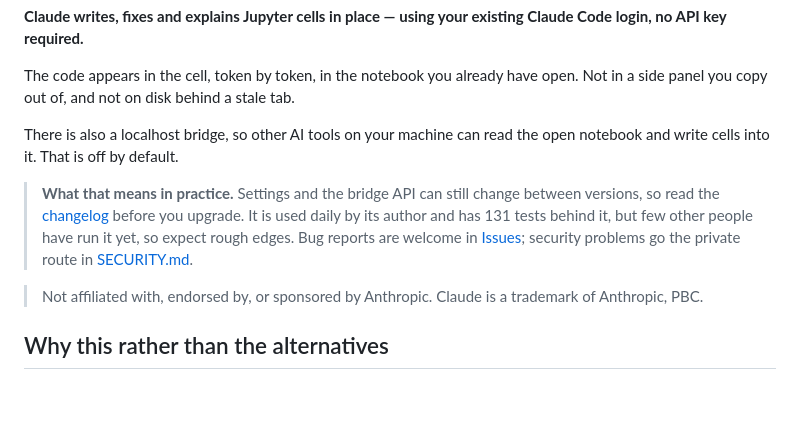
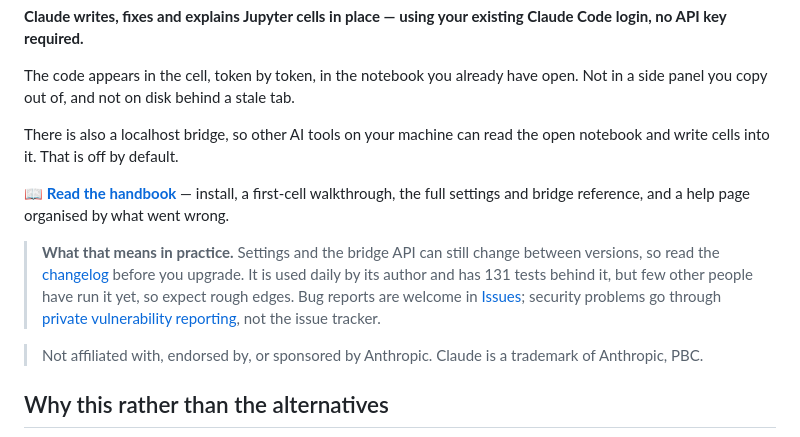
Before and after one commit to brantgoe/ai-notebook-live, a Markdown page: README.md, the part around the change. Rendered like a GitHub page; blank space fills up the shorter version.

Commit message:
Point people at the handbook, and at the reporting route that now exists
Pages is live, so the link resolves rather than 404s - which is why it
waited until now. The security line named a file; it now names the
private-reporting form itself, which is one click instead of two and
cannot be mistaken for an invitation to open an issue.

Co-Authored-By: Claude Opus 5 (1M context) <noreply@anthropic.com>

```diff
--- a/README.md
+++ b/README.md
@@ -11,12 +11,18 @@ open. Not in a side panel you copy out of, and not on disk behind a stale tab.
 There is also a localhost bridge, so other AI tools on your machine can read
 the open notebook and write cells into it. That is off by default.
 
+📖 **[Read the handbook](https://brantgoe.github.io/ai-notebook-live/)** — install,
+a first-cell walkthrough, the full settings and bridge reference, and a help page
+organised by what went wrong.
+
 > **What that means in practice.** Settings and the bridge API can still change
 > between versions, so read the [changelog](CHANGELOG.md) before you upgrade. It
 > is used daily by its author and has 131 tests behind it, but few other people
 > have run it yet, so expect rough edges. Bug reports are welcome in
-> [Issues](https://github.com/brantgoe/ai-notebook-live/issues); security
-> problems go the private route in [SECURITY.md](SECURITY.md).
+> [Issues](https://github.com/brantgoe/ai-notebook-live/issues); security problems
+> go through
+> [private vulnerability reporting](https://github.com/brantgoe/ai-notebook-live/security/advisories/new),
+> not the issue tracker.
 
 > Not affiliated with, endorsed by, or sponsored by Anthropic.
 > Claude is a trademark of Anthropic, PBC.
```
